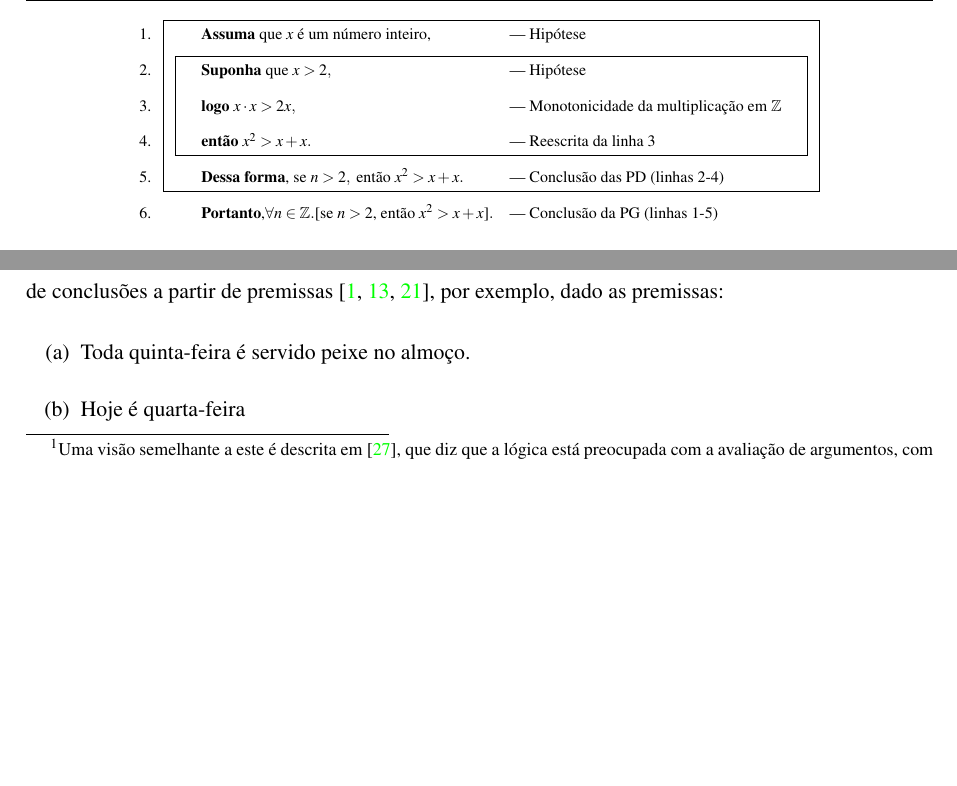
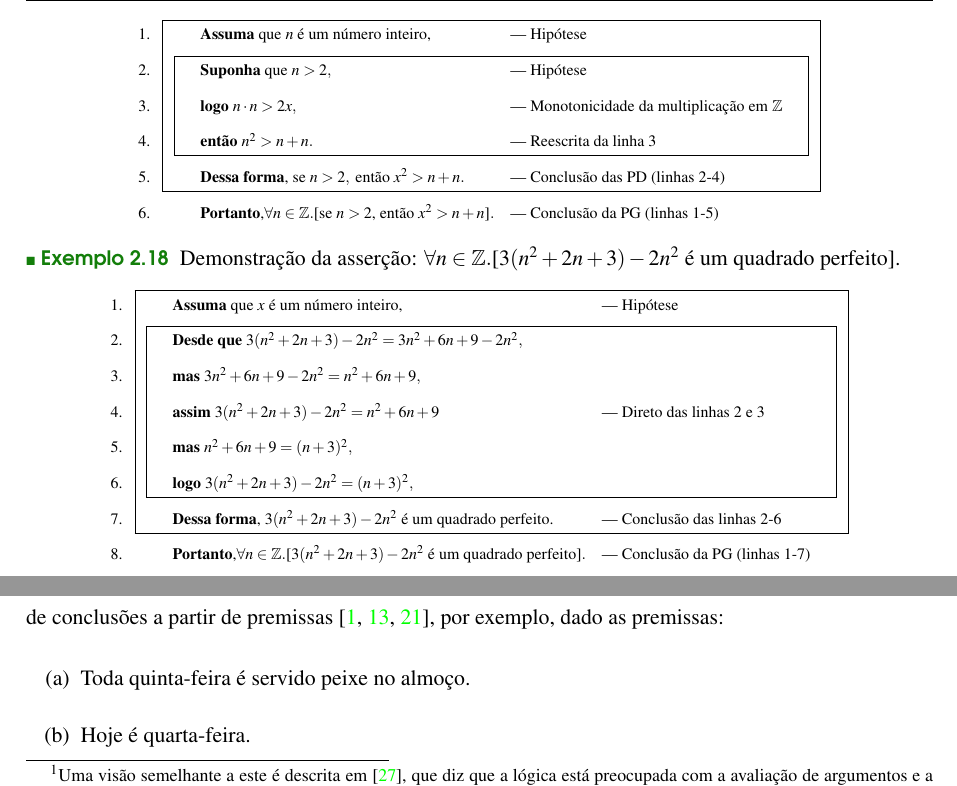
Before and after one commit to macileideoliveira/Manuscrito, a LaTeX book (book.tex, which reads text/part1/cap2demonstracoes.tex, text/part3/cap1Intrologica.tex): two parts of pages 51 and 55 of 73, joined at a grey line, cut so that both start at the same text, the shorter picture padded with empty space. Compiled offline with pdfLaTeX.

Commit message:
novo exemplo de generalização

```diff
--- a/text/part1/cap2demonstracoes.tex
+++ b/text/part1/cap2demonstracoes.tex
@@ -536,19 +536,39 @@ Em termos do diagrama, a prova de uma generalização começa inserido na primei
 Um erro que muitos iniciantes frequentemente cometem ao tentar provar enunciados de generalização é utilizar uma (ou mais) propriedade(s) de um elemento genérico $x$  para provar $P(x)$, entretanto esta(s) propriedade(s) usada(s) não é (são) compartilhada(s) por todos os elementos de $\mathbb{U}$, isto é, apenas um subconjunto de $\mathbb{U}$ apresenta a(s) propriedade(s) usadas, para mais detalhes sobre este tipo de erro podem ser consultados em \cite{velleman2019comProvar}.
 
 \begin{example}\label{exe:DiagramaProva16}
-	Demonstração da asserção: $\forall n \in \mathbb{Z}.$[se $n > 2$, então $x^2 > x + x$].
+	Demonstração da asserção: $\forall n \in \mathbb{Z}.$[se $n > 2$, então $n^2 > n + n$].
+	{\scriptsize
+		\begin{logicproof}{3}
+			\begin{subproof}
+				\text{\textbf{Assuma} que } n \text{ é um número inteiro,}&  --- Hipótese\\
+				\begin{subproof}
+					\text{\textbf{Suponha} que } n > 2, & --- Hipótese\\
+					\text{\textbf{logo} } n \cdot n > 2x,& --- Monotonicidade da multiplicação em $\mathbb{Z}$\\
+					\text{\textbf{então} } n^2 > n + n.& --- Reescrita da linha $3$
+				\end{subproof}
+				\text{\textbf{Dessa forma}, se } n > 2, \text{ então } x^2 > n + n. & --- Conclusão  das PD (linhas $2$-$4$)
+			\end{subproof}
+			\text{\textbf{Portanto},} \forall n \in \mathbb{Z}.\text{[se $n > 2$, então $x^2 > n + n$]}. & --- Conclusão da PG (linhas $1$-$5$)
+		\end{logicproof}
+	}
+\end{example}
+
+\begin{example}\label{exe:DiagramaProva17}
+	Demonstração da asserção: $\forall n \in \mathbb{Z}.$[$3(n^2 + 2n + 3) - 2n^2$ é um quadrado perfeito].
 	{\scriptsize
 		\begin{logicproof}{3}
 			\begin{subproof}
 				\text{\textbf{Assuma} que } x \text{ é um número inteiro,}&  --- Hipótese\\
 				\begin{subproof}
-					\text{\textbf{Suponha} que } x > 2, & --- Hipótese\\
-					\text{\textbf{logo} } x \cdot x > 2x,& --- Monotonicidade da multiplicação em $\mathbb{Z}$\\
-					\text{\textbf{então} } x^2 > x + x.& --- Reescrita da linha $3$
+					\text{\textbf{Desde que} } 3(n^2 + 2n + 3) - 2n^2 = 3n^2 + 6n + 9 - 2n^2, &\\
+					\text{\textbf{mas} } 3n^2 + 6n + 9 - 2n^2 =  n^2 +6n + 9,&\\
+					\text{\textbf{assim} } 3(n^2 + 2n + 3) - 2n^2 = n^2 +6n + 9& --- Direto das linhas $2$ e $3$\\
+					\text{\textbf{mas} } n^2 +6n + 9 = (n + 3)^2,&\\
+					\text{\textbf{logo} } 3(n^2 + 2n + 3) - 2n^2 = (n + 3)^2,&
 				\end{subproof}
-				\text{\textbf{Dessa forma}, se } n > 2, \text{ então } x^2 > x + x. & --- Conclusão  das PD (linhas $2$-$4$)
+				\text{\textbf{Dessa forma},  } 3(n^2 + 2n + 3) - 2n^2 \text{ é um quadrado perfeito.}&  --- Conclusão  das linhas $2$-$6$
 			\end{subproof}
-			\text{\textbf{Portanto},} \forall n \in \mathbb{Z}.\text{[se $n > 2$, então $x^2 > x + x$]}. & --- Conclusão da PG (linhas $1$-$5$)
+			\text{\textbf{Portanto},} \forall n \in \mathbb{Z}.\text{[$3(n^2 + 2n + 3) - 2n^2$ é um quadrado perfeito]}. & --- Conclusão da PG (linhas $1$-$7$)
 		\end{logicproof}
 	}
 \end{example}
--- a/text/part3/cap1Intrologica.tex
+++ b/text/part3/cap1Intrologica.tex
@@ -13,11 +13,11 @@ Antes de apresentar uma descrição histórica da lógica, este texto começa pe
 
 Essa forma de usar os derivados da palavra lógica enquanto entidades para transmissão de certeza pode ser usada como gatilho ``fácil e preguiçoso'' para enunciar que a lógica se trata de uma ciência (ou disciplina) acerca das certezas sobre os fatos do mundo real.
 
-Existe outra resposta comumente encontrada na literatura acadêmica (ver \cite{abe2002-logica, BenjaV1, joaoPavao2014}) para o que seria a lógica, esta segunda alternativa de resposta  descreve a lógica como sendo um mecanismo utilizado durante o raciocínio estruturado e correto\footnote{Uma visão semelhante a este é descrita em \cite{magnus2020}, que diz que a lógica está preocupada com a avaliação de argumentos, com a separação dos argumentos bons dos ruins.}, isto é, uma ferramenta do raciocínio que possibilita a inferência de conclusões a partir de premissas \cite{abe2002-logica, copi1981, hodges1997}, por exemplo, dado as premissas:
+Existe outra resposta comumente encontrada na literatura acadêmica (ver \cite{abe2002-logica, BenjaV1, joaoPavao2014}) para o que seria a lógica, esta segunda alternativa de resposta  descreve a lógica como sendo um mecanismo utilizado durante o raciocínio estruturado e correto\footnote{Uma visão semelhante a este é descrita em \cite{magnus2020}, que diz que a lógica está preocupada com a avaliação de argumentos e a separação dos argumentos bons dos ruins.}, isto é, uma ferramenta do raciocínio que possibilita a inferência de conclusões a partir de premissas \cite{abe2002-logica, copi1981, hodges1997}, por exemplo, dado as premissas:
 
 \begin{itemize}
 	\item[(a)] Toda quinta-feira é servido peixe no almoço.
-	\item[(b)] Hoje é quarta-feira
+	\item[(b)] Hoje é quarta-feira.
 \end{itemize}
 
 O raciocínio munido da ``ferramenta de inferência'' contida na lógica permite deduzir a afirmação: \textbf{Amanhã será servido peixo no almoço}, como conclusão. Note que esta segunda resposta estabelece que a lógica é um tipo de procedimento mental capaz de transformar informações de entrada (as premissas) em informações de saída (a conclusão).
```
Also changed, not shown: text/part3/cap1Intrologica.tex (2 more changed lines).
